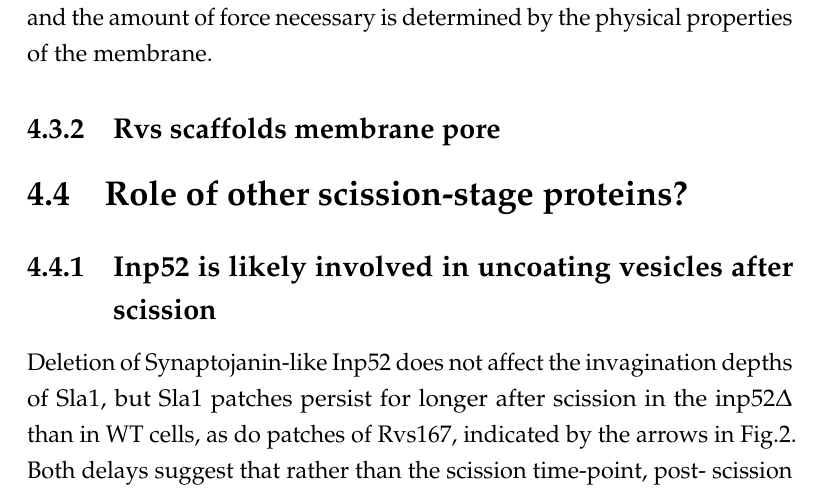
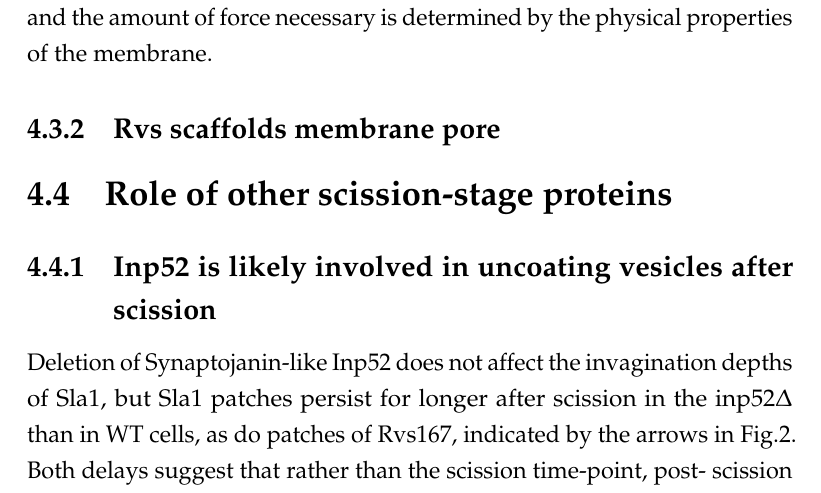
Before and after one commit to deepikaamenon/thesis_2021, a LaTeX thesis (main.tex, which reads Chapters/Discussion.tex): part of page 75 of 89, cut so that both start at the same text. Compiled offline with pdfLaTeX.

Commit message:
txs auto checkin

```diff
--- a/Chapters/Discussion.tex
+++ b/Chapters/Discussion.tex
@@ -82,7 +82,7 @@ Sla1 in rvs167Δ cells undergoes scission at short invagination lengths of about
 
 
 
-\section{Role of other scission-stage proteins?}
+\section{Role of other scission-stage proteins}
 \subsection{Inp52 is likely involved in uncoating vesicles after scission}
 Deletion of Synaptojanin-like Inp52 does not affect the invagination depths of Sla1, but Sla1 patches persist for longer after scission in the inp52Δ than in WT cells, as do patches of Rvs167, indicated by the arrows in Fig.2. Both delays suggest that rather than the scission time-point, post- scission disassembly of proteins from the vesicle is inhibited by the deletion, and that Inp52 plays a role in recycling endocytic proteins to the plasma membrane.
 
```
